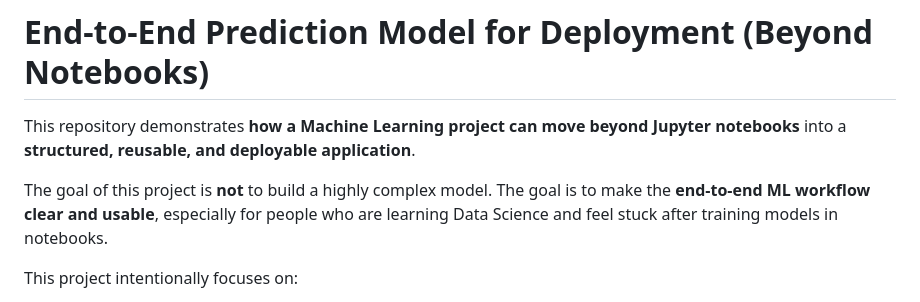
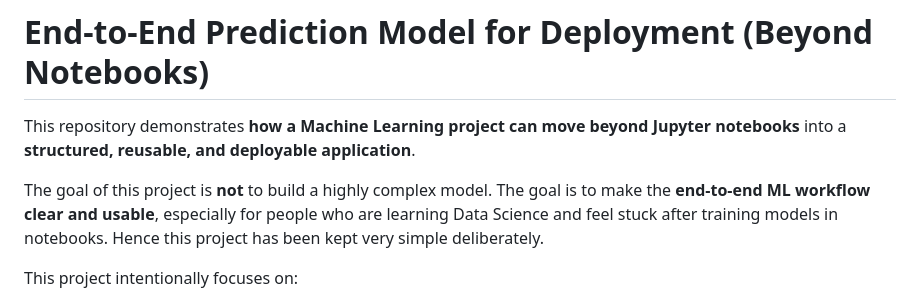
Before and after one commit to Ankur241289/end-to-end-clustering-model-for-deployment, a Markdown page: README.md, the part around the change. Rendered like a GitHub page.

```diff
--- a/README.md
+++ b/README.md
@@ -3,7 +3,7 @@
 This repository demonstrates **how a Machine Learning project can move beyond Jupyter notebooks** into a **structured, reusable, and deployable application**.
 
 The goal of this project is **not** to build a highly complex model.
-The goal is to make the **end-to-end ML workflow clear and usable**, especially for people who are learning Data Science and feel stuck after training models in notebooks.
+The goal is to make the **end-to-end ML workflow clear and usable**, especially for people who are learning Data Science and feel stuck after training models in notebooks. Hence this project has been kept very simple deliberately.
 
 This project intentionally focuses on:
 
```
